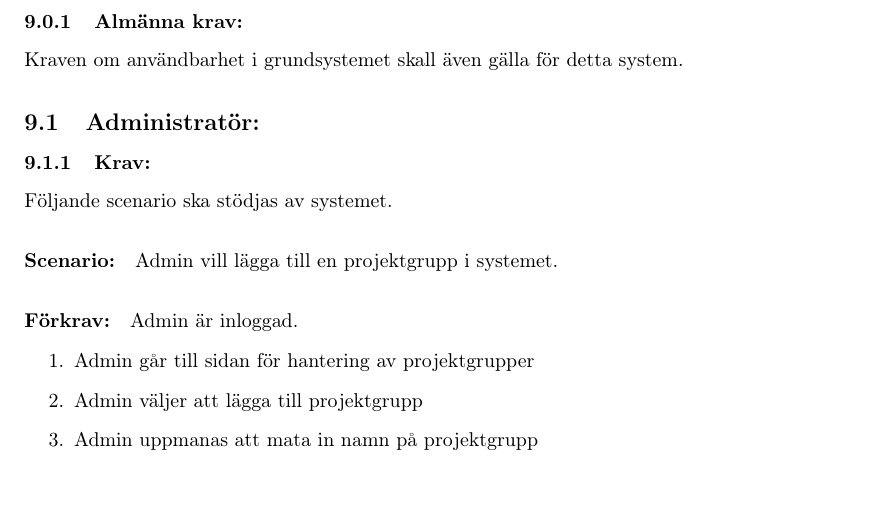
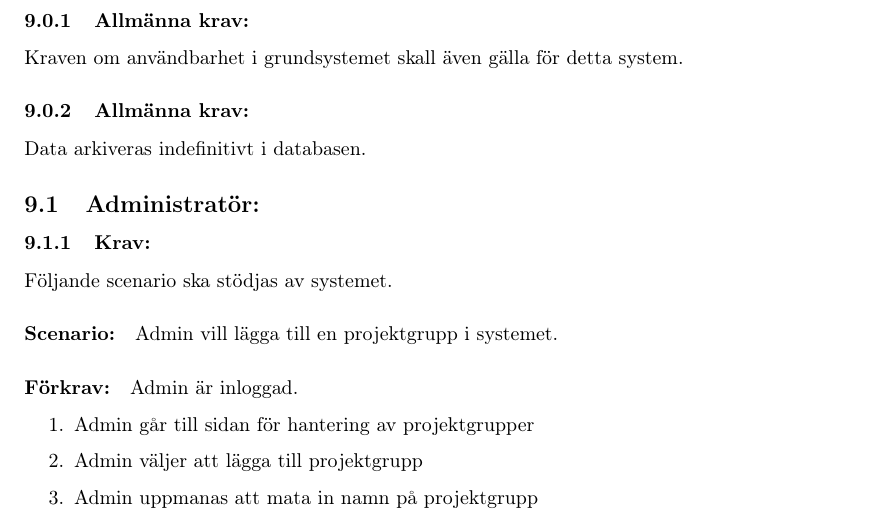
Before and after one commit to icastieg/Library, a LaTeX document (PUSP174212_SRS/SRS.tex): part of page 7 of 15, cut so that both start at the same text, the shorter picture padded with empty space. Compiled offline with pdfLaTeX.

Commit message:
Updated SRS.tex
Lade till ett allmänt krav gällande dataarkivering.

```diff
--- a/PUSP174212_SRS/SRS.tex
+++ b/PUSP174212_SRS/SRS.tex
@@ -193,8 +193,10 @@ När systemet används på en dator i någon sal på LTH Campus Helsingborg i C-
 
 %9
 \section{Funktionella Krav}
-\subsubsection{Almänna krav:}
+\subsubsection{Allmänna krav:}
 Kraven om användbarhet i grundsystemet skall även gälla för detta system.
+\subsubsection{Allmänna krav:}
+Data arkiveras indefinitivt i databasen.
 
 \subsection{Administratör:}
 
```
